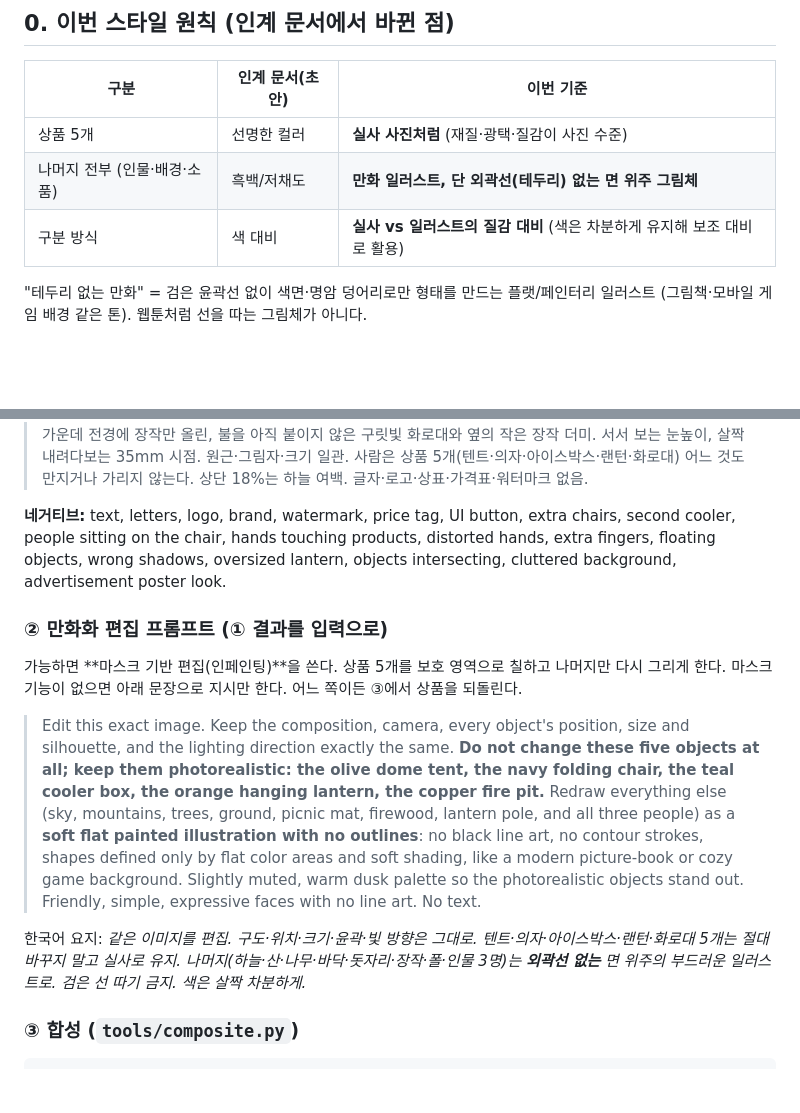
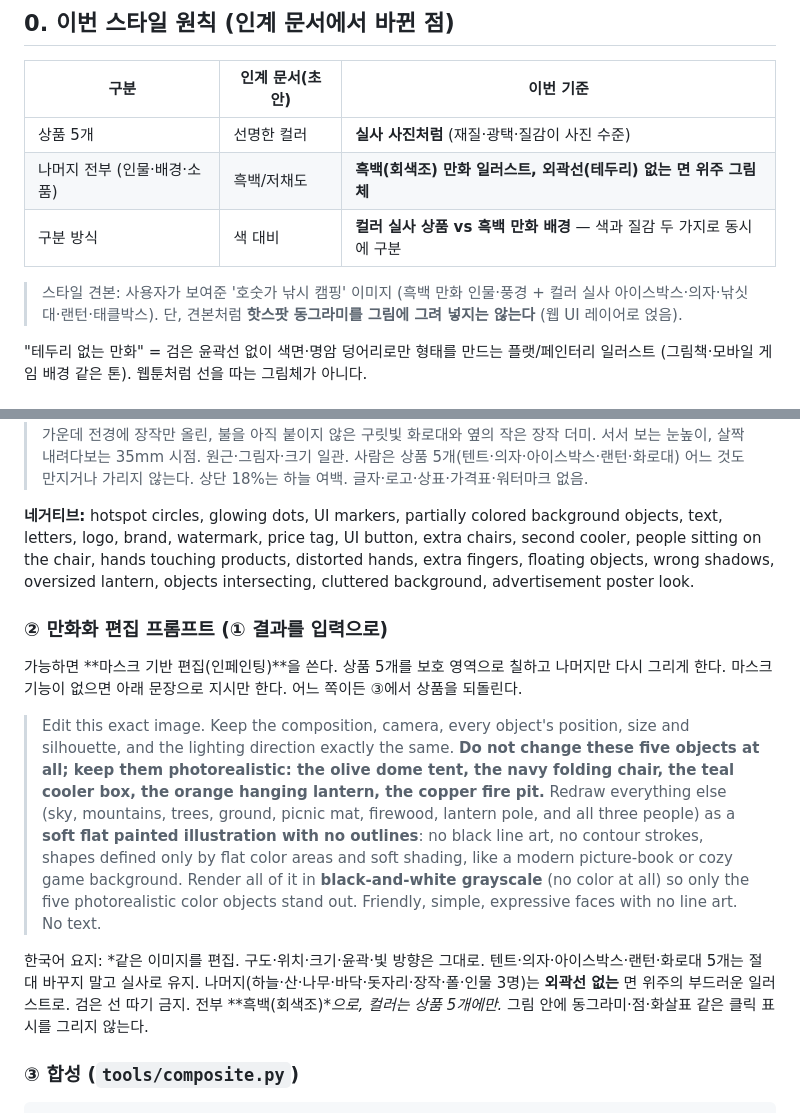
Before and after one commit to fallleap-bit/wolgeup-calc, a Markdown page: igomarket/camping-scene/README.md, 2 parts joined by grey strips. Drawn GitHub-style; blank space fills up the shorter version.

Commit message:
캠핑 장면 프롬프트: 견본 기준으로 배경 흑백 만화·상품 컬러 실사로 정리, 그림 속 핫스팟 금지
Co-Authored-By: Claude Opus 5.5 <noreply@anthropic.com>
Claude-Session: https://claude.ai/code/session_018t5cHfmDpSMGDJ1XCKyUys

```diff
--- a/igomarket/camping-scene/README.md
+++ b/igomarket/camping-scene/README.md
@@ -8,8 +8,10 @@
 | 구분 | 인계 문서(초안) | **이번 기준** |
 |---|---|---|
 | 상품 5개 | 선명한 컬러 | **실사 사진처럼** (재질·광택·질감이 사진 수준) |
-| 나머지 전부 (인물·배경·소품) | 흑백/저채도 | **만화 일러스트, 단 외곽선(테두리) 없는 면 위주 그림체** |
-| 구분 방식 | 색 대비 | **실사 vs 일러스트의 질감 대비** (색은 차분하게 유지해 보조 대비로 활용) |
+| 나머지 전부 (인물·배경·소품) | 흑백/저채도 | **흑백(회색조) 만화 일러스트, 외곽선(테두리) 없는 면 위주 그림체** |
+| 구분 방식 | 색 대비 | **컬러 실사 상품 vs 흑백 만화 배경** — 색과 질감 두 가지로 동시에 구분 |
+
+> 스타일 견본: 사용자가 보여준 '호숫가 낚시 캠핑' 이미지 (흑백 만화 인물·풍경 + 컬러 실사 아이스박스·의자·낚싯대·랜턴·태클박스). 단, 견본처럼 **핫스팟 동그라미를 그림에 그려 넣지는 않는다** (웹 UI 레이어로 얹음).
 
 "테두리 없는 만화" = 검은 윤곽선 없이 색면·명암 덩어리로만 형태를 만드는 플랫/페인터리 일러스트 (그림책·모바일 게임 배경 같은 톤). 웹툰처럼 선을 따는 그림체가 아니다.
 
@@ -59,16 +61,16 @@
 
 > 초저녁 한국의 현실적인 가족 캠핑장을 찍은 사진, 가로 16:9. 오른쪽에서 들어오는 따뜻한 노을빛. 첨부한 배치 이미지는 구도와 물건 위치만 참고하고 그림체는 따르지 않는다. 중경 왼쪽에 문이 열린 올리브색 돔 텐트가 설치되어 있고, 그 오른쪽에서 아빠가 무릎을 꿇고 땀을 흘리며 마지막 팩을 망치로 박는다. 전경 가운데 오른쪽 돗자리에서 엄마와 아이가 과자를 먹고, 엄마는 아빠를 가리키며 웃는다. 오른쪽 전경에는 **아무도 앉지 않은** 남색 접이식 캠핑 의자, 그 옆 랜턴 걸이에 켜진 주황색 LED 랜턴. 왼쪽 전경 자갈 바닥에 흰 뚜껑의 청록색 하드 아이스박스(닫힘). 가운데 전경에 장작만 올린, 불을 아직 붙이지 않은 구릿빛 화로대와 옆의 작은 장작 더미. 서서 보는 눈높이, 살짝 내려다보는 35mm 시점. 원근·그림자·크기 일관. 사람은 상품 5개(텐트·의자·아이스박스·랜턴·화로대) 어느 것도 만지거나 가리지 않는다. 상단 18%는 하늘 여백. 글자·로고·상표·가격표·워터마크 없음.
 
-**네거티브:** text, letters, logo, brand, watermark, price tag, UI button, extra chairs, second cooler, people sitting on the chair, hands touching products, distorted hands, extra fingers, floating objects, wrong shadows, oversized lantern, objects intersecting, cluttered background, advertisement poster look.
+**네거티브:** hotspot circles, glowing dots, UI markers, partially colored background objects, text, letters, logo, brand, watermark, price tag, UI button, extra chairs, second cooler, people sitting on the chair, hands touching products, distorted hands, extra fingers, floating objects, wrong shadows, oversized lantern, objects intersecting, cluttered background, advertisement poster look.
 
 ### ② 만화화 편집 프롬프트 (① 결과를 입력으로)
 
 가능하면 **마스크 기반 편집(인페인팅)**을 쓴다. 상품 5개를 보호 영역으로 칠하고 나머지만 다시 그리게 한다. 마스크 기능이 없으면 아래 문장으로 지시만 한다. 어느 쪽이든 ③에서 상품을 되돌린다.
 
 > Edit this exact image. Keep the composition, camera, every object's position, size and silhouette, and the lighting direction exactly the same. **Do not change these five objects at all; keep them photorealistic: the olive dome tent, the navy folding chair, the teal cooler box, the orange hanging lantern, the copper fire pit.**
-> Redraw everything else (sky, mountains, trees, ground, picnic mat, firewood, lantern pole, and all three people) as a **soft flat painted illustration with no outlines**: no black line art, no contour strokes, shapes defined only by flat color areas and soft shading, like a modern picture-book or cozy game background. Slightly muted, warm dusk palette so the photorealistic objects stand out. Friendly, simple, expressive faces with no line art. No text.
+> Redraw everything else (sky, mountains, trees, ground, picnic mat, firewood, lantern pole, and all three people) as a **soft flat painted illustration with no outlines**: no black line art, no contour strokes, shapes defined only by flat color areas and soft shading, like a modern picture-book or cozy game background. Render all of it in **black-and-white grayscale** (no color at all) so only the five photorealistic color objects stand out. Friendly, simple, expressive faces with no line art. No text.
 
-한국어 요지: *같은 이미지를 편집. 구도·위치·크기·윤곽·빛 방향은 그대로. 텐트·의자·아이스박스·랜턴·화로대 5개는 절대 바꾸지 말고 실사로 유지. 나머지(하늘·산·나무·바닥·돗자리·장작·폴·인물 3명)는 **외곽선 없는** 면 위주의 부드러운 일러스트로. 검은 선 따기 금지. 색은 살짝 차분하게.*
+한국어 요지: *같은 이미지를 편집. 구도·위치·크기·윤곽·빛 방향은 그대로. 텐트·의자·아이스박스·랜턴·화로대 5개는 절대 바꾸지 말고 실사로 유지. 나머지(하늘·산·나무·바닥·돗자리·장작·폴·인물 3명)는 **외곽선 없는** 면 위주의 부드러운 일러스트로. 검은 선 따기 금지. 전부 **흑백(회색조)**으로, 컬러는 상품 5개에만.* 그림 안에 동그라미·점·화살표 같은 클릭 표시를 그리지 않는다.
 
 ### ③ 합성 (`tools/composite.py`)
 
```
